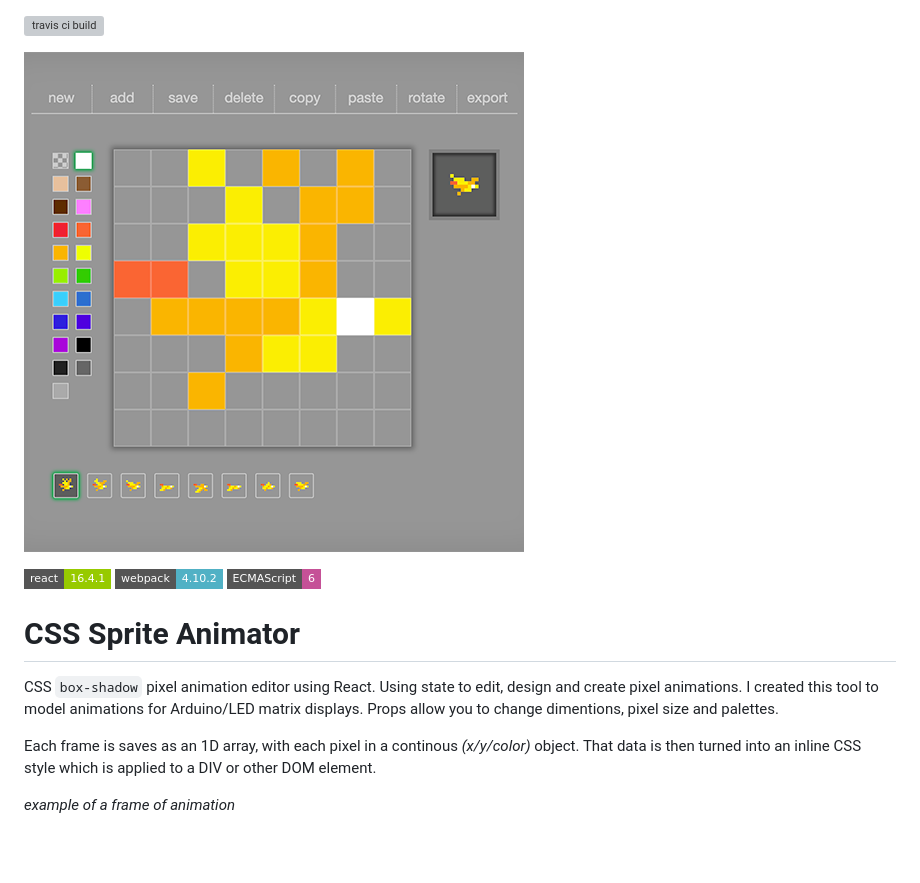
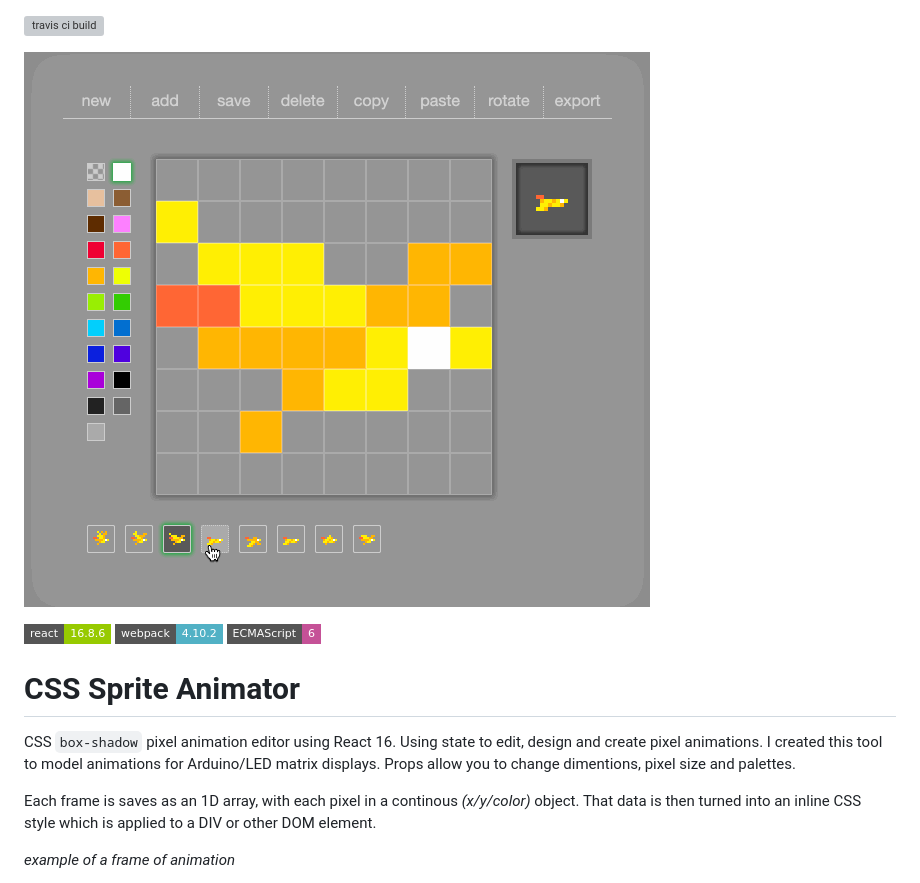
Before and after one commit to pjkarlik/css-sprite-animatior, a Markdown page: README.md, the part around the change. GitHub-like rendering; pictures changed too: splash.gif (added); badges without logos; blank space fills up the shorter version; grey boxes are pictures that could not be loaded.

Commit message:
update to readme and spash

```diff
--- a/README.md
+++ b/README.md
@@ -1,14 +1,14 @@
 ![travis ci build](https://travis-ci.org/pjkarlik/react-matrix.svg?branch=master&style=flat-square)
 
-![splash](./splash.png)
+![splash](./splash.gif)
 
-![react](https://img.shields.io/badge/react-16.4.1-green.svg?style=flat-square)
+![react](https://img.shields.io/badge/react-16.8.6-green.svg?style=flat-square)
 ![webpack](https://img.shields.io/badge/webpack-4.10.2-51b1c5.svg?style=flat-square)
 ![stage-0](https://img.shields.io/badge/ECMAScript-6-c55197.svg?style=flat-square)
 
 # CSS Sprite Animator
 
-CSS `box-shadow` pixel animation editor using React. Using state to edit, design and create pixel animations. I created this tool to model animations for Arduino/LED matrix displays. Props allow you to change dimentions, pixel size and palettes.
+CSS `box-shadow` pixel animation editor using React 16. Using state to edit, design and create pixel animations. I created this tool to model animations for Arduino/LED matrix displays. Props allow you to change dimentions, pixel size and palettes.
 
 Each frame is saves as an 1D array, with each pixel in a continous _(x/y/color)_ object. That data is then turned into an inline CSS style which is applied to a DIV or other DOM element.
 
```
Also changed, not shown: 2 other files.
